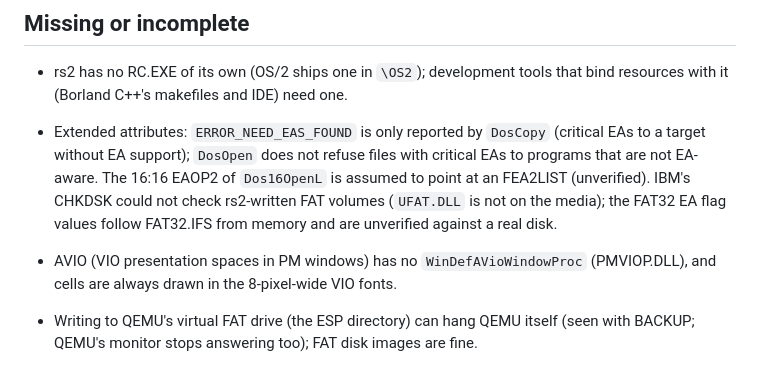
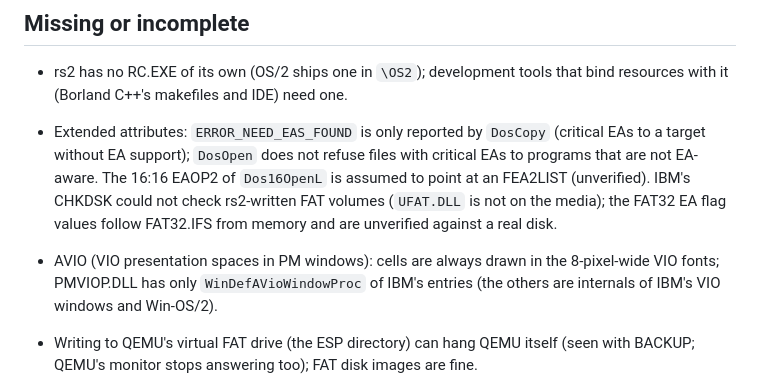
Before and after one commit to dparnell/rs-2, a Markdown page: docs/COMPATIBILITY.md, the part around the change. GitHub-like rendering.

Commit message:
Docs: PMVIOP's WinDefAVioWindowProc in COMPATIBILITY.md
Co-Authored-By: Claude Opus 5.5 <noreply@anthropic.com>

```diff
--- a/docs/COMPATIBILITY.md
+++ b/docs/COMPATIBILITY.md
@@ -647,8 +647,10 @@ Fixed for it:
   (unverified). IBM's CHKDSK could not check rs2-written FAT volumes
   (`UFAT.DLL` is not on the media); the FAT32 EA flag values follow
   FAT32.IFS from memory and are unverified against a real disk.
-- AVIO (VIO presentation spaces in PM windows) has no `WinDefAVioWindowProc`
-  (PMVIOP.DLL), and cells are always drawn in the 8-pixel-wide VIO fonts.
+- AVIO (VIO presentation spaces in PM windows): cells are always drawn in
+  the 8-pixel-wide VIO fonts; PMVIOP.DLL has only `WinDefAVioWindowProc`
+  of IBM's entries (the others are internals of IBM's VIO windows and
+  Win-OS/2).
 - Writing to QEMU's virtual FAT drive (the ESP directory) can hang QEMU
   itself (seen with BACKUP; QEMU's monitor stops answering too); FAT disk
   images are fine.
```
